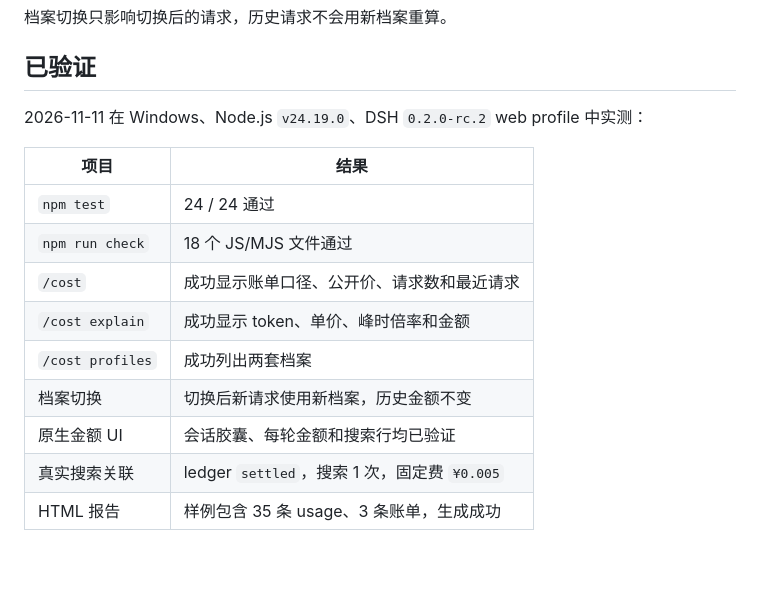
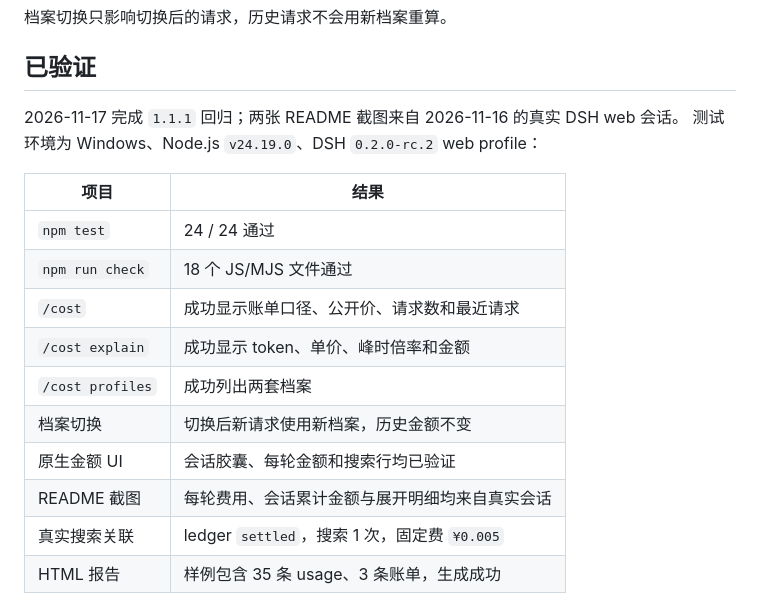
Before and after one commit to SSHOOTING/dsh-billing-stats, a Markdown page: README.md, the part around one of its changes. Rendered like a GitHub page; blank space fills up the shorter version.

```diff
--- a/README.md
+++ b/README.md
@@ -157,7 +178,8 @@ dsh plugin --profile web add link:E:/programs/dsh-billing-attribution
 
 ## 已验证
 
-2026-11-11 在 Windows、Node.js `v24.19.0`、DSH `0.2.0-rc.2` web profile 中实测：
+2026-11-17 完成 `1.1.1` 回归；两张 README 截图来自 2026-11-16 的真实 DSH web 会话。
+测试环境为 Windows、Node.js `v24.19.0`、DSH `0.2.0-rc.2` web profile：
 
 | 项目 | 结果 |
 |---|---|
@@ -168,6 +190,7 @@ dsh plugin --profile web add link:E:/programs/dsh-billing-attribution
 | `/cost profiles` | 成功列出两套档案 |
 | 档案切换 | 切换后新请求使用新档案，历史金额不变 |
 | 原生金额 UI | 会话胶囊、每轮金额和搜索行均已验证 |
+| README 截图 | 每轮费用、会话累计金额与展开明细均来自真实会话 |
 | 真实搜索关联 | ledger `settled`，搜索 1 次，固定费 `¥0.005` |
 | HTML 报告 | 样例包含 35 条 usage、3 条账单，生成成功 |
 
```
Also changed, not shown: other parts of README.md (+29 -8 lines), CHANGELOG.md (+22 -0 lines), RELEASE-NOTES-v1.1.1.md (added, +61 -0 lines), install/README.md (+2 -2 lines), docs/images/readme-session-cost.png (added), docs/images/readme-turn-cost.png (added), 3 other files.
